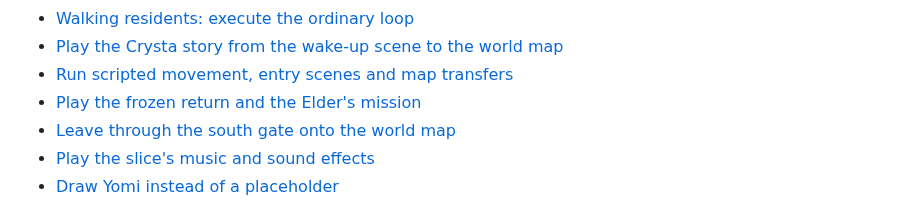
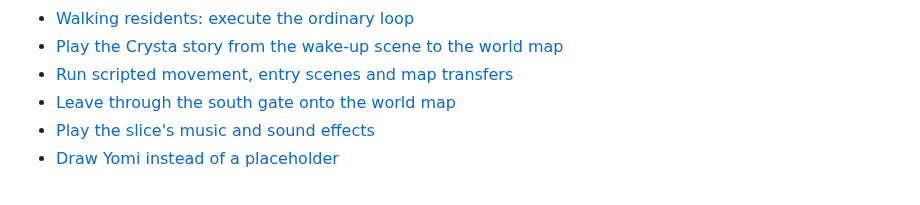
Before and after one commit to lambadalambda/crysta, a Markdown page: meta/milestones.md, the part around the change. GitHub-like rendering.

Commit message:
docs(meta): drop the archived frozen return issue from the milestones

```diff
--- a/meta/milestones.md
+++ b/meta/milestones.md
@@ -150,7 +150,6 @@ route needs acquisition/frozen return but no equipment selection or combat.
 - [Walking residents: execute the ordinary loop](issues/crysta-walking-residents.md)
 - [Play the Crysta story from the wake-up scene to the world map](issues/play-crysta-story.md)
 - [Run scripted movement, entry scenes and map transfers](issues/scripted-movement-scenes.md)
-- [Play the frozen return and the Elder's mission](issues/frozen-return-mission.md)
 - [Leave through the south gate onto the world map](issues/south-gate-world-map.md)
 - [Play the slice's music and sound effects](issues/crysta-music-and-sounds.md)
 - [Draw Yomi instead of a placeholder](issues/yomi-sprite.md)
```
